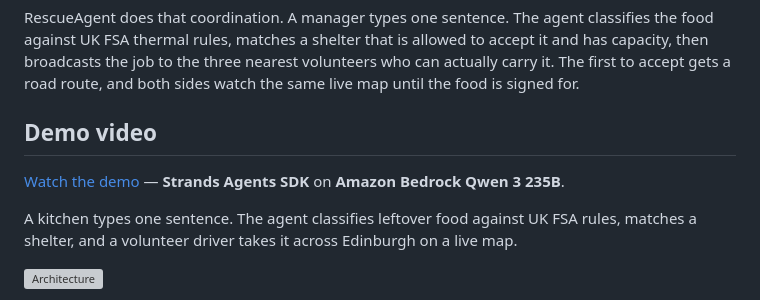
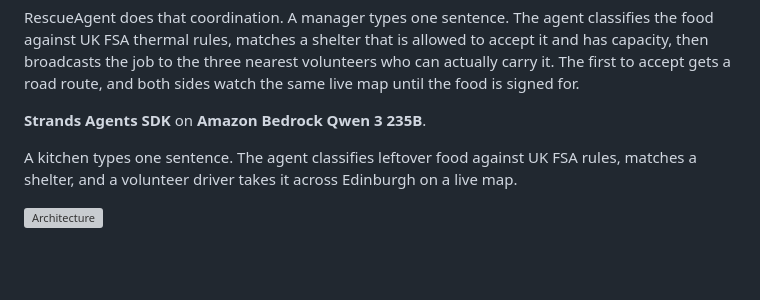
Before and after one commit to Bharth2003/RescueAgent, a Markdown page: README.md, the part around the change. Rendered like a GitHub page; blank space fills up the shorter version; grey boxes are pictures that could not be loaded.

```diff
--- a/README.md
+++ b/README.md
@@ -14,9 +14,7 @@ has capacity, then broadcasts the job to the three nearest volunteers who can ac
 carry it. The first to accept gets a road route, and both sides watch the same live map
 until the food is signed for.
 
-## Demo video
-
-[Watch the demo](docs/rescueagent-demo.mp4) — **Strands Agents SDK** on **Amazon Bedrock Qwen 3 235B**.
+**Strands Agents SDK** on **Amazon Bedrock Qwen 3 235B**.
 
 A kitchen types one sentence. The agent classifies leftover food against UK FSA rules,
 matches a shelter, and a volunteer driver takes it across Edinburgh on a live map.
```
